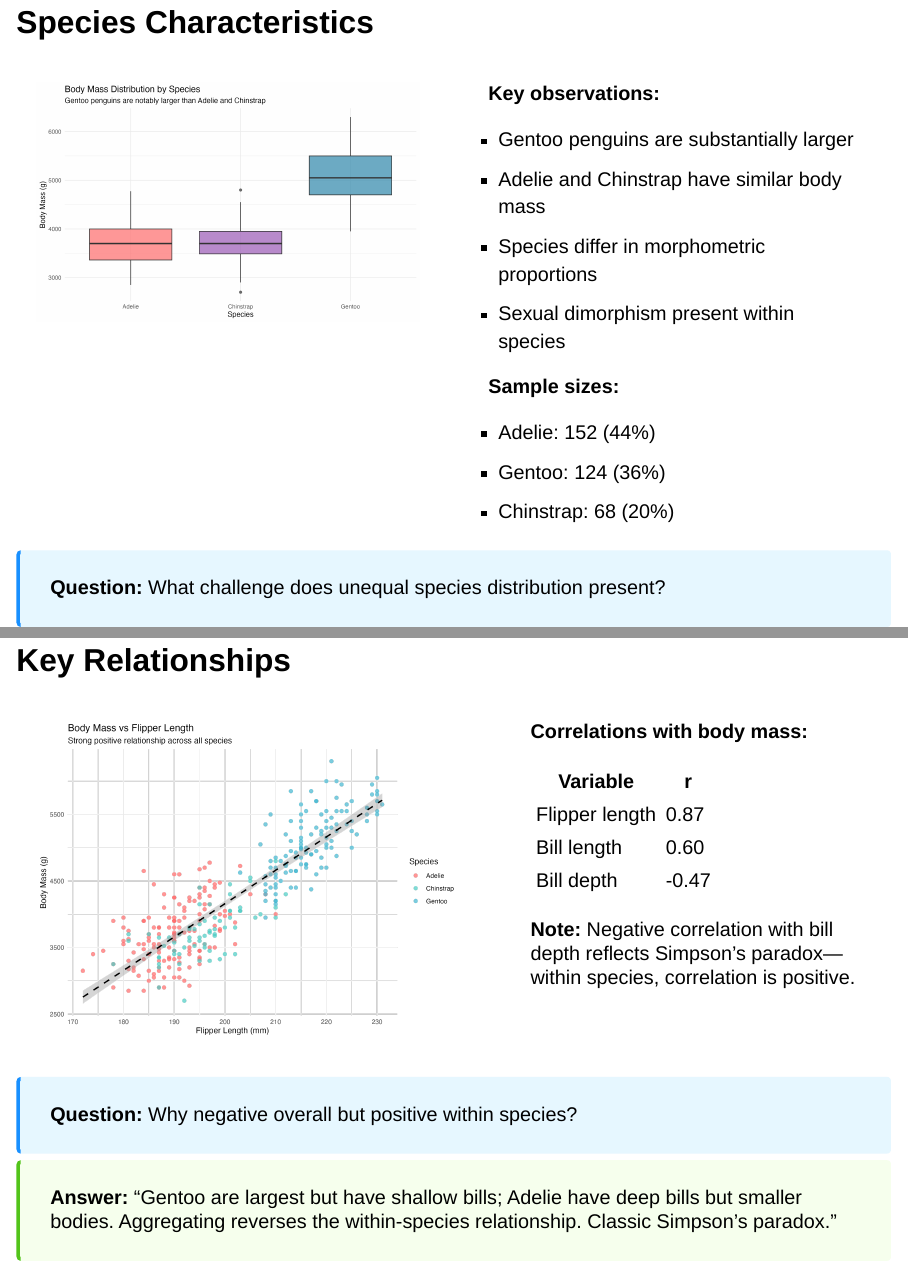
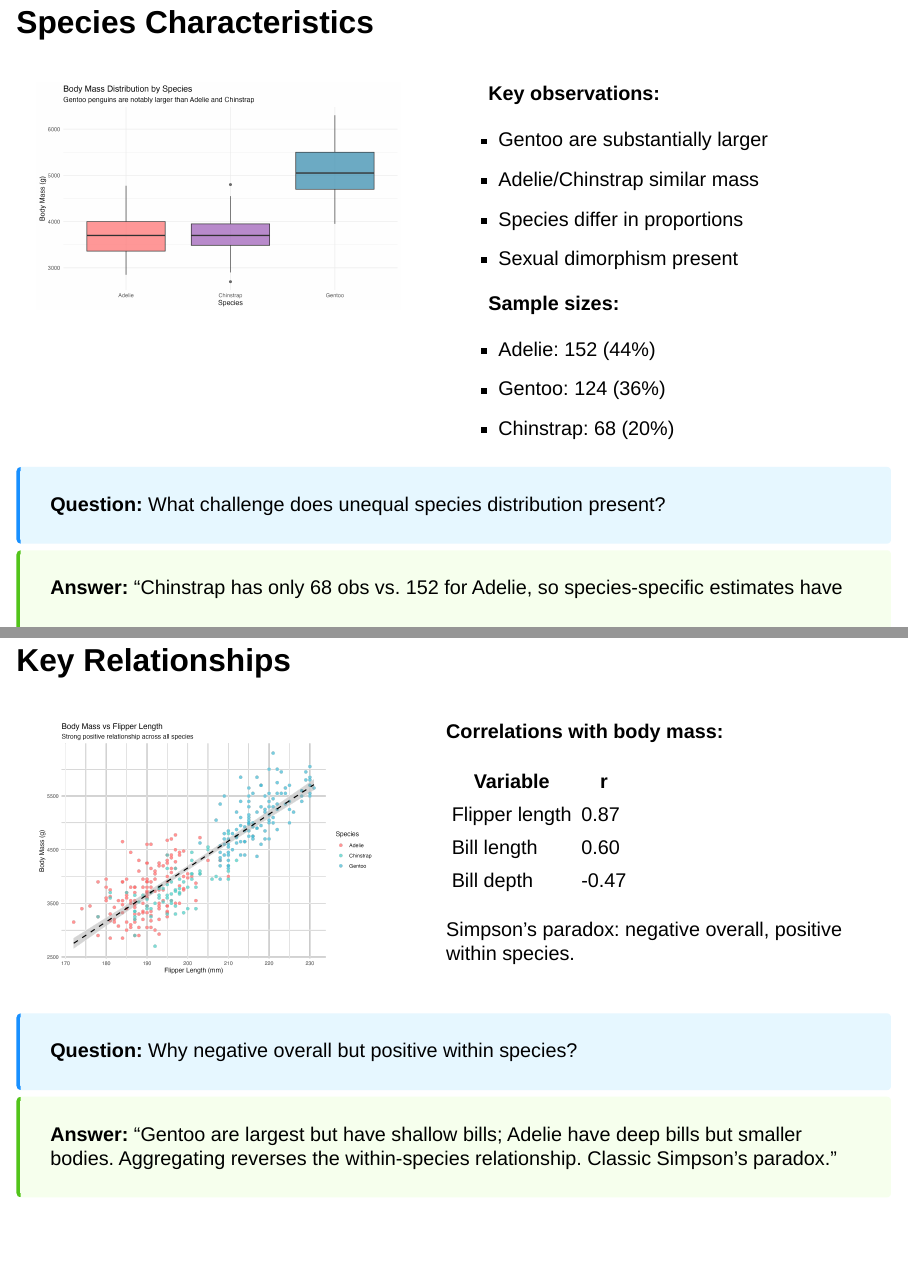
Before and after one commit to rgt47/b02, a Quarto document (lec05/slides.qmd): pages 19 and 21 of 44 before the commit and pages 19 and 21 of 43 after it, joined at a grey line. Rendered offline with R 4.5, knitr and Pandoc in place of Quarto, with nearby package versions; drawn as Slidy slides in place of the format the file asks for.

Commit message:
Auto-backup: 2026-01-20 06:46:08

```diff
--- a/lec05/slides.qmd
+++ b/lec05/slides.qmd
@@ -259,10 +259,10 @@
 ::: {.column width="50%"}
 **Key observations:**
 
-- Gentoo penguins are substantially larger
-- Adelie and Chinstrap have similar body mass
-- Species differ in morphometric proportions
-- Sexual dimorphism present within species
+- Gentoo are substantially larger
+- Adelie/Chinstrap similar mass
+- Species differ in proportions
+- Sexual dimorphism present
 
 **Sample sizes:**
 
@@ -300,9 +300,8 @@
 | Bill length | 0.60 |
 | Bill depth | -0.47 |
 
-**Note:** Negative correlation with bill
-depth reflects Simpson's paradox---within
-species, correlation is positive.
+Simpson's paradox: negative overall,
+positive within species.
 :::
 
 ::::
```
Also changed, not shown: lec05/slides.html, lec05/slides.qmd (10 more changed lines).
